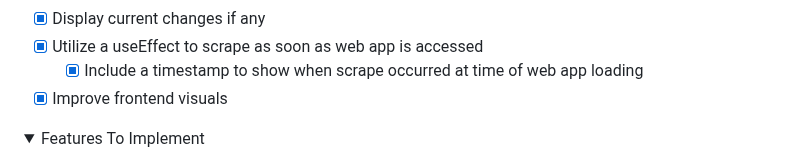
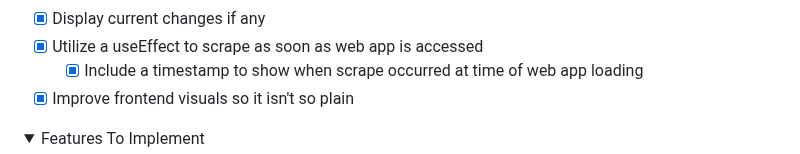
Before and after one commit to samau3/mynintendo-scraper, a Markdown page: README.md, the part around the change. Drawn GitHub-style; folded sections open.

Commit message:
Update READMe progress

```diff
--- a/README.md
+++ b/README.md
@@ -180,7 +180,7 @@ Since so much data is being stored in the database, a weekly cron job request is
 - [x] Display current changes if any
 - [x] Utilize a useEffect to scrape as soon as web app is accessed
   - [x] Include a timestamp to show when scrape occurred at time of web app loading
-- [x] Improve frontend visuals
+- [x] Improve frontend visuals so it isn't so plain
 
 </details>
 
```
